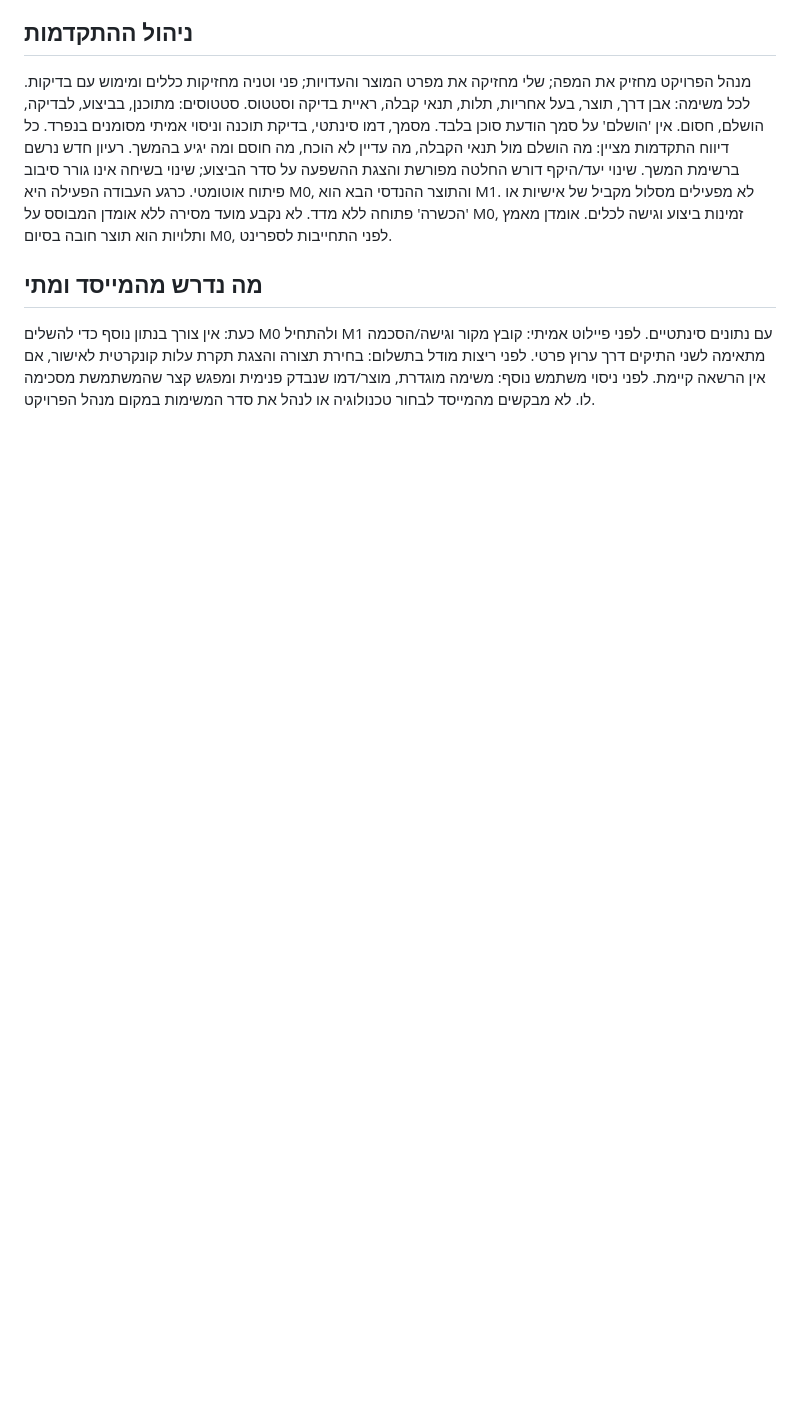
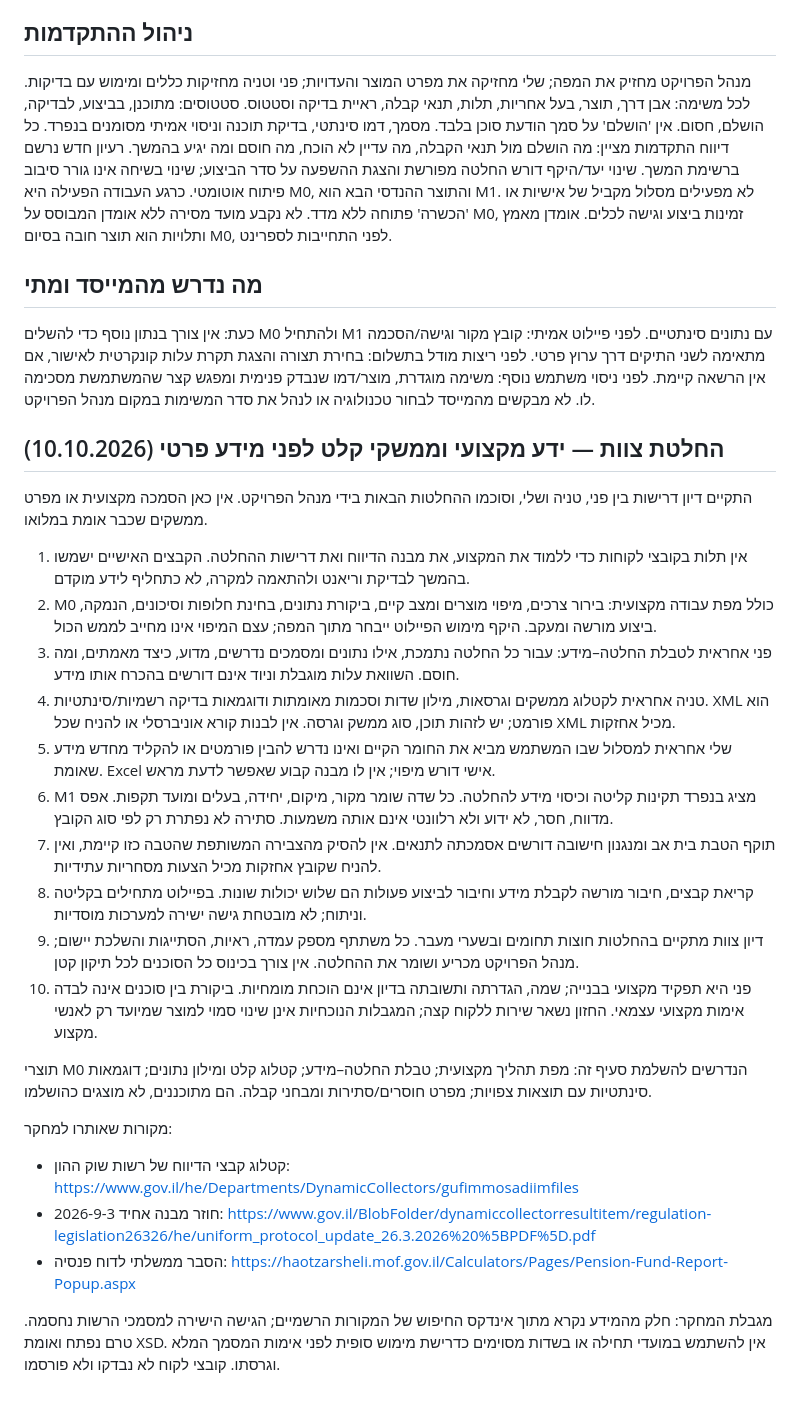
Before and after one commit to yoav-dvd/Penny, a Markdown page: ROADMAP.md, the part around the change. Rendered like a GitHub page; blank space fills up the shorter version.

Commit message:
Record team decision on domain knowledge and pension data contracts

```diff
--- a/ROADMAP.md
+++ b/ROADMAP.md
@@ -86,3 +86,26 @@ https://github.com/yoav-dvd/Penny/actions/runs/37981104933
 לפני ריצות מודל בתשלום: בחירת תצורה והצגת תקרת עלות קונקרטית לאישור, אם אין הרשאה קיימת.
 לפני ניסוי משתמש נוסף: משימה מוגדרת, מוצר/דמו שנבדק פנימית ומפגש קצר שהמשתמשת מסכימה לו.
 לא מבקשים מהמייסד לבחור טכנולוגיה או לנהל את סדר המשימות במקום מנהל הפרויקט.
+
+## החלטת צוות — ידע מקצועי וממשקי קלט לפני מידע פרטי (10.10.2026)
+התקיים דיון דרישות בין פני, טניה ושלי, וסוכמו ההחלטות הבאות בידי מנהל הפרויקט. אין כאן הסמכה מקצועית או מפרט ממשקים שכבר אומת במלואו.
+
+1. אין תלות בקובצי לקוחות כדי ללמוד את המקצוע, את מבנה הדיווח ואת דרישות ההחלטה. הקבצים האישיים ישמשו בהמשך לבדיקת וריאנט ולהתאמה למקרה, לא כתחליף לידע מוקדם.
+2. M0 כולל מפת עבודה מקצועית: בירור צרכים, מיפוי מוצרים ומצב קיים, ביקורת נתונים, בחינת חלופות וסיכונים, הנמקה, ביצוע מורשה ומעקב. היקף מימוש הפיילוט ייבחר מתוך המפה; עצם המיפוי אינו מחייב לממש הכול.
+3. פני אחראית לטבלת החלטה–מידע: עבור כל החלטה נתמכת, אילו נתונים ומסמכים נדרשים, מדוע, כיצד מאמתים, ומה חוסם. השוואת עלות מוגבלת וניוד אינם דורשים בהכרח אותו מידע.
+4. טניה אחראית לקטלוג ממשקים וגרסאות, מילון שדות וסכמות מאומתות ודוגמאות בדיקה רשמיות/סינתטיות. XML הוא פורמט; יש לזהות תוכן, סוג ממשק וגרסה. אין לבנות קורא אוניברסלי או להניח שכל XML מכיל אחזקות.
+5. שלי אחראית למסלול שבו המשתמש מביא את החומר הקיים ואינו נדרש להבין פורמטים או להקליד מחדש מידע שאומת. Excel אישי דורש מיפוי; אין לו מבנה קבוע שאפשר לדעת מראש.
+6. M1 מציג בנפרד תקינות קליטה וכיסוי מידע להחלטה. כל שדה שומר מקור, מיקום, יחידה, בעלים ומועד תקפות. אפס מדווח, חסר, לא ידוע ולא רלוונטי אינם אותה משמעות. סתירה לא נפתרת רק לפי סוג הקובץ.
+7. תוקף הטבת בית אב ומנגנון חישובה דורשים אסמכתה לתנאים. אין להסיק מהצבירה המשותפת שהטבה כזו קיימת, ואין להניח שקובץ אחזקות מכיל הצעות מסחריות עתידיות.
+8. קריאת קבצים, חיבור מורשה לקבלת מידע וחיבור לביצוע פעולות הם שלוש יכולות שונות. בפיילוט מתחילים בקליטה וניתוח; לא מובטחת גישה ישירה למערכות מוסדיות.
+9. דיון צוות מתקיים בהחלטות חוצות תחומים ובשערי מעבר. כל משתתף מספק עמדה, ראיות, הסתייגות והשלכת יישום; מנהל הפרויקט מכריע ושומר את ההחלטה. אין צורך בכינוס כל הסוכנים לכל תיקון קטן.
+10. פני היא תפקיד מקצועי בבנייה; שמה, הגדרתה ותשובתה בדיון אינם הוכחת מומחיות. ביקורת בין סוכנים אינה לבדה אימות מקצועי עצמאי. החזון נשאר שירות ללקוח קצה; המגבלות הנוכחיות אינן שינוי סמוי למוצר שמיועד רק לאנשי מקצוע.
+
+תוצרי M0 הנדרשים להשלמת סעיף זה: מפת תהליך מקצועית; טבלת החלטה–מידע; קטלוג קלט ומילון נתונים; דוגמאות סינתטיות עם תוצאות צפויות; מפרט חוסרים/סתירות ומבחני קבלה. הם מתוכננים, לא מוצגים כהושלמו.
+
+מקורות שאותרו למחקר:
+- קטלוג קבצי הדיווח של רשות שוק ההון: https://www.gov.il/he/Departments/DynamicCollectors/gufimmosadiimfiles
+- חוזר מבנה אחיד 2026-9-3: https://www.gov.il/BlobFolder/dynamiccollectorresultitem/regulation-legislation26326/he/uniform_protocol_update_26.3.2026%20%5BPDF%5D.pdf
+- הסבר ממשלתי לדוח פנסיה: https://haotzarsheli.mof.gov.il/Calculators/Pages/Pension-Fund-Report-Popup.aspx
+
+מגבלת המחקר: חלק מהמידע נקרא מתוך אינדקס החיפוש של המקורות הרשמיים; הגישה הישירה למסמכי הרשות נחסמה. טרם נפתח ואומת XSD. אין להשתמש במועדי תחילה או בשדות מסוימים כדרישת מימוש סופית לפני אימות המסמך המלא וגרסתו. קובצי לקוח לא נבדקו ולא פורסמו.
```
